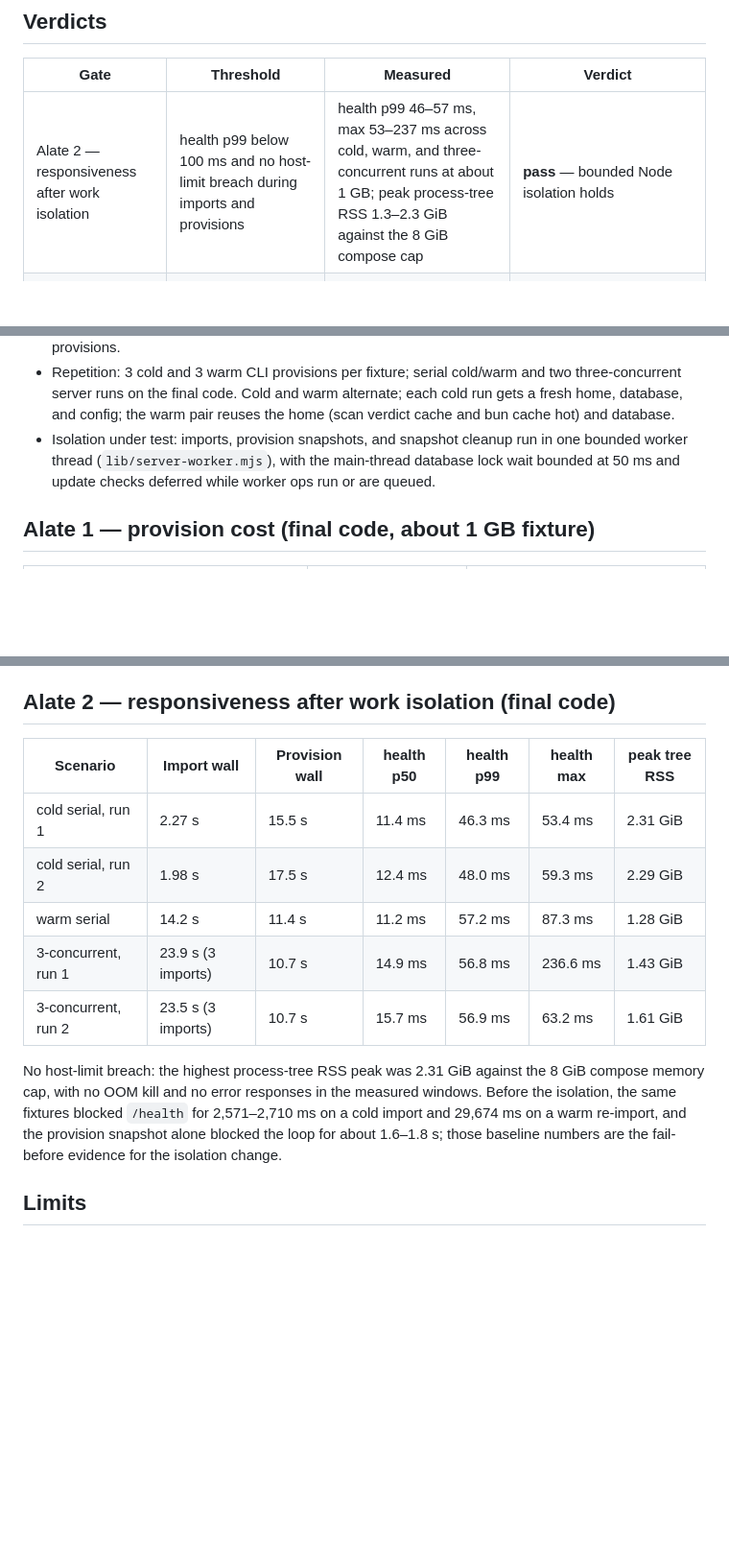
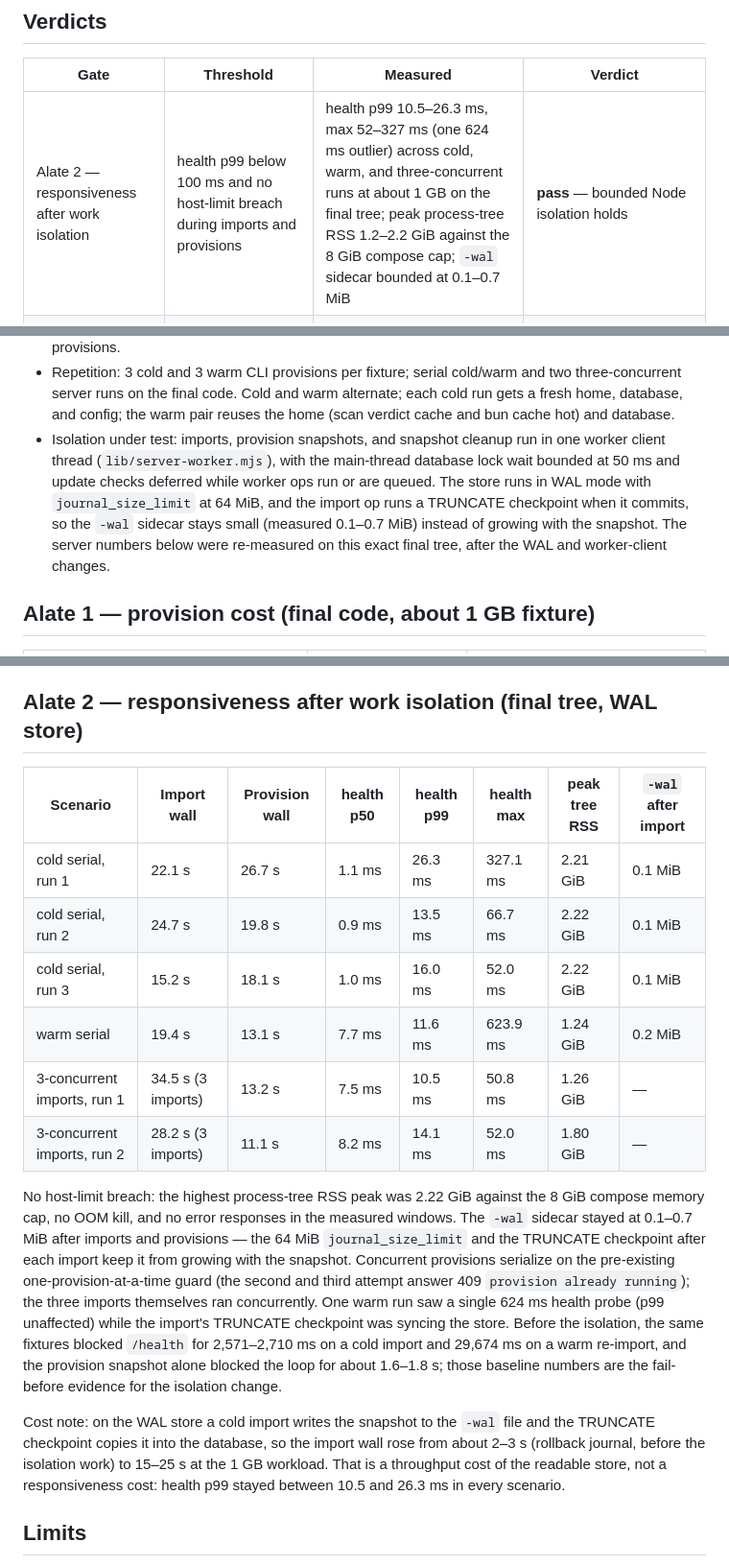
Before and after one commit to ottr-ai/alate, a Markdown page: docs/measurements/rust-decision-gates.md, 3 parts joined by grey strips. Shown at 96% size. Drawn GitHub-style; blank space fills up the shorter version.

Commit message:
docs: re-measure Alate 2 on the WAL store

```diff
--- a/docs/measurements/rust-decision-gates.md
+++ b/docs/measurements/rust-decision-gates.md
@@ -12,7 +12,7 @@ are not product requirements and set no service-level target.
 
 | Gate | Threshold | Measured | Verdict |
 | --- | --- | --- | --- |
-| Alate 2 — responsiveness after work isolation | health p99 below 100 ms and no host-limit breach during imports and provisions | health p99 46–57 ms, max 53–237 ms across cold, warm, and three-concurrent runs at about 1 GB; peak process-tree RSS 1.3–2.3 GiB against the 8 GiB compose cap | **pass** — bounded Node isolation holds |
+| Alate 2 — responsiveness after work isolation | health p99 below 100 ms and no host-limit breach during imports and provisions | health p99 10.5–26.3 ms, max 52–327 ms (one 624 ms outlier) across cold, warm, and three-concurrent runs at about 1 GB on the final tree; peak process-tree RSS 1.2–2.2 GiB against the 8 GiB compose cap; `-wal` sidecar bounded at 0.1–0.7 MiB | **pass** — bounded Node isolation holds |
 | Alate 1 — provision cost | after safe design changes: own CPU above 1 s and above 30% of repeated provision wall time reopens native planning | warm repeated provision: own CPU 5.4–5.7 s of an 8.7–8.8 s wall (about 64%); cold provision: 3.7 s of 12.7 s (29%) — measured **before** any provision design change | **not evaluable yet** — this card changed no provision-path design, so the gate's precondition is unmet; the numbers are the before-design baseline for the design work first |
 
 A failed gate permits one bounded-component prototype comparison. It never
@@ -54,9 +54,14 @@ landed in the provision path yet.
   warm pair reuses the home (scan verdict cache and bun cache hot) and
   database.
 - Isolation under test: imports, provision snapshots, and snapshot cleanup
-  run in one bounded worker thread (`lib/server-worker.mjs`), with the
+  run in one worker client thread (`lib/server-worker.mjs`), with the
   main-thread database lock wait bounded at 50 ms and update checks deferred
-  while worker ops run or are queued.
+  while worker ops run or are queued. The store runs in WAL mode with
+  `journal_size_limit` at 64 MiB, and the import op runs a TRUNCATE
+  checkpoint when it commits, so the `-wal` sidecar stays small (measured
+  0.1–0.7 MiB) instead of growing with the snapshot. The server numbers
+  below were re-measured on this exact final tree, after the WAL and
+  worker-client changes.
 
 ## Alate 1 — provision cost (final code, about 1 GB fixture)
 
@@ -83,22 +88,37 @@ that design work lands; until then these numbers are its baseline, and they
 open no prototype discussion. Scanner and security behavior stayed
 identical throughout.
 
-## Alate 2 — responsiveness after work isolation (final code)
+## Alate 2 — responsiveness after work isolation (final tree, WAL store)
 
-| Scenario | Import wall | Provision wall | health p50 | health p99 | health max | peak tree RSS |
-| --- | --- | --- | --- | --- | --- | --- |
-| cold serial, run 1 | 2.27 s | 15.5 s | 11.4 ms | 46.3 ms | 53.4 ms | 2.31 GiB |
-| cold serial, run 2 | 1.98 s | 17.5 s | 12.4 ms | 48.0 ms | 59.3 ms | 2.29 GiB |
-| warm serial | 14.2 s | 11.4 s | 11.2 ms | 57.2 ms | 87.3 ms | 1.28 GiB |
-| 3-concurrent, run 1 | 23.9 s (3 imports) | 10.7 s | 14.9 ms | 56.8 ms | 236.6 ms | 1.43 GiB |
-| 3-concurrent, run 2 | 23.5 s (3 imports) | 10.7 s | 15.7 ms | 56.9 ms | 63.2 ms | 1.61 GiB |
+| Scenario | Import wall | Provision wall | health p50 | health p99 | health max | peak tree RSS | `-wal` after import |
+| --- | --- | --- | --- | --- | --- | --- | --- |
+| cold serial, run 1 | 22.1 s | 26.7 s | 1.1 ms | 26.3 ms | 327.1 ms | 2.21 GiB | 0.1 MiB |
+| cold serial, run 2 | 24.7 s | 19.8 s | 0.9 ms | 13.5 ms | 66.7 ms | 2.22 GiB | 0.1 MiB |
+| cold serial, run 3 | 15.2 s | 18.1 s | 1.0 ms | 16.0 ms | 52.0 ms | 2.22 GiB | 0.1 MiB |
+| warm serial | 19.4 s | 13.1 s | 7.7 ms | 11.6 ms | 623.9 ms | 1.24 GiB | 0.2 MiB |
+| 3-concurrent imports, run 1 | 34.5 s (3 imports) | 13.2 s | 7.5 ms | 10.5 ms | 50.8 ms | 1.26 GiB | — |
+| 3-concurrent imports, run 2 | 28.2 s (3 imports) | 11.1 s | 8.2 ms | 14.1 ms | 52.0 ms | 1.80 GiB | — |
 
-No host-limit breach: the highest process-tree RSS peak was 2.31 GiB against
-the 8 GiB compose memory cap, with no OOM kill and no error responses in the
-measured windows. Before the isolation, the same fixtures blocked `/health`
-for 2,571–2,710 ms on a cold import and 29,674 ms on a warm re-import, and
-the provision snapshot alone blocked the loop for about 1.6–1.8 s; those
+No host-limit breach: the highest process-tree RSS peak was 2.22 GiB against
+the 8 GiB compose memory cap, no OOM kill, and no error responses in the
+measured windows. The `-wal` sidecar stayed at 0.1–0.7 MiB after imports and
+provisions — the 64 MiB `journal_size_limit` and the TRUNCATE checkpoint
+after each import keep it from growing with the snapshot. Concurrent
+provisions serialize on the pre-existing one-provision-at-a-time guard (the
+second and third attempt answer 409 `provision already running`); the three
+imports themselves ran concurrently. One warm run saw a single 624 ms health
+probe (p99 unaffected) while the import's TRUNCATE checkpoint was syncing
+the store. Before the isolation, the same fixtures blocked `/health` for
+2,571–2,710 ms on a cold import and 29,674 ms on a warm re-import, and the
+provision snapshot alone blocked the loop for about 1.6–1.8 s; those
 baseline numbers are the fail-before evidence for the isolation change.
+
+Cost note: on the WAL store a cold import writes the snapshot to the `-wal`
+file and the TRUNCATE checkpoint copies it into the database, so the import
+wall rose from about 2–3 s (rollback journal, before the isolation work) to
+15–25 s at the 1 GB workload. That is a throughput cost of the readable
+store, not a responsiveness cost: health p99 stayed between 10.5 and
+26.3 ms in every scenario.
 
 ## Limits
 
```
